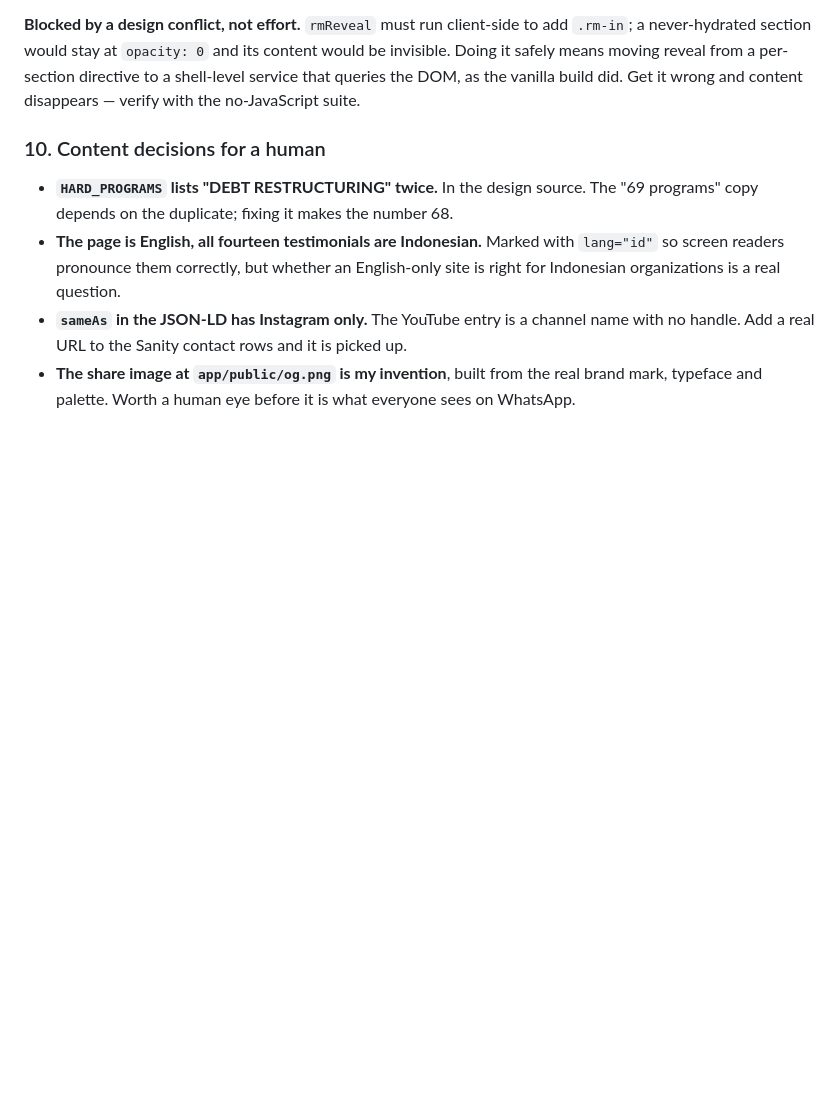
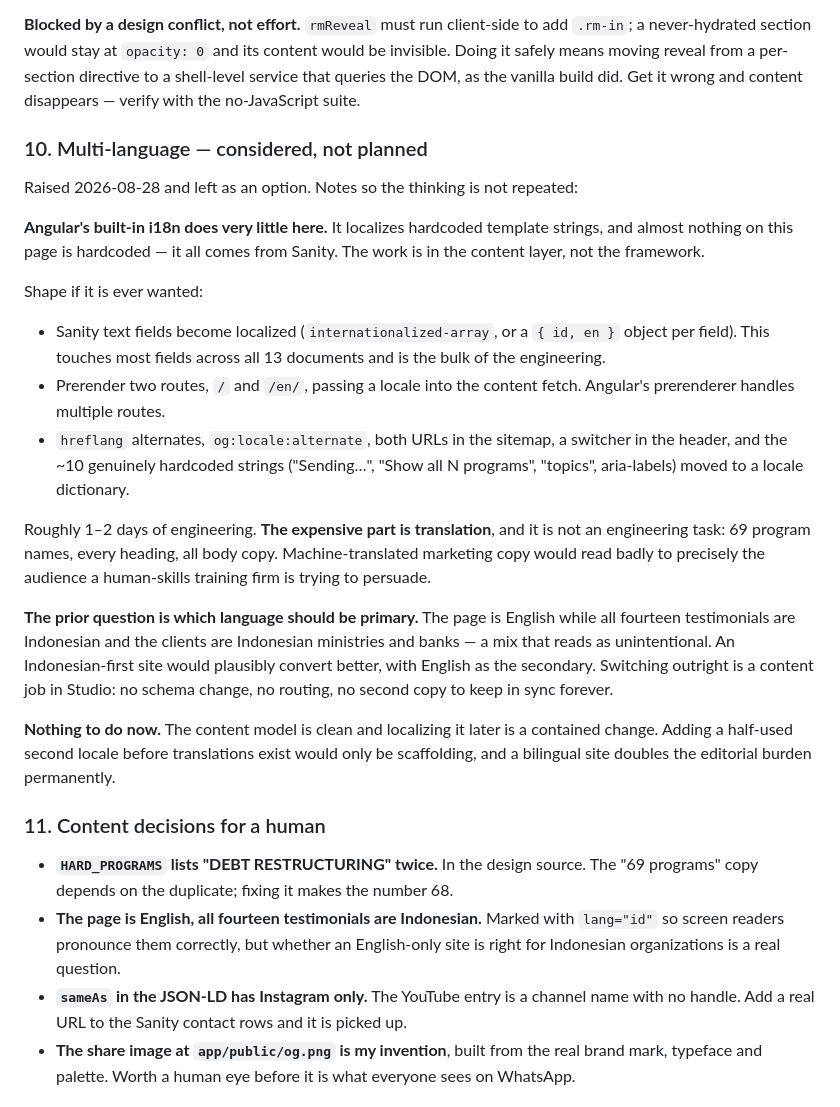
Before and after one commit to marceltielman/rumahmanusia, a Markdown page: .claude/tasks/todo-launch-remaining.md, the part around the change. Drawn GitHub-style; blank space fills up the shorter version.

Commit message:
Record the multi-language option and why nothing is being built
Sounded out, not planned. Captures that Angular's i18n does little here because
the content is all in Sanity, that the expensive part is translation rather than
engineering, and that the prior question is which language should be primary —
the page is English while every testimonial is Indonesian.

Co-Authored-By: Claude Opus 5 (1M context) <noreply@anthropic.com>

```diff
--- a/.claude/tasks/todo-launch-remaining.md
+++ b/.claude/tasks/todo-launch-remaining.md
@@ -112,7 +112,43 @@ would be invisible. Doing it safely means moving reveal from a per-section
 directive to a shell-level service that queries the DOM, as the vanilla build
 did. Get it wrong and content disappears — verify with the no-JavaScript suite.
 
-### 10. Content decisions for a human
+### 10. Multi-language — considered, not planned
+
+Raised 2026-08-28 and left as an option. Notes so the thinking is not repeated:
+
+**Angular's built-in i18n does very little here.** It localizes hardcoded
+template strings, and almost nothing on this page is hardcoded — it all comes
+from Sanity. The work is in the content layer, not the framework.
+
+Shape if it is ever wanted:
+
+- Sanity text fields become localized (`internationalized-array`, or a
+  `{ id, en }` object per field). This touches most fields across all 13
+  documents and is the bulk of the engineering.
+- Prerender two routes, `/` and `/en/`, passing a locale into the content fetch.
+  Angular's prerenderer handles multiple routes.
+- `hreflang` alternates, `og:locale:alternate`, both URLs in the sitemap, a
+  switcher in the header, and the ~10 genuinely hardcoded strings ("Sending…",
+  "Show all N programs", "topics", aria-labels) moved to a locale dictionary.
+
+Roughly 1–2 days of engineering. **The expensive part is translation**, and it
+is not an engineering task: 69 program names, every heading, all body copy.
+Machine-translated marketing copy would read badly to precisely the audience a
+human-skills training firm is trying to persuade.
+
+**The prior question is which language should be primary.** The page is English
+while all fourteen testimonials are Indonesian and the clients are Indonesian
+ministries and banks — a mix that reads as unintentional. An Indonesian-first
+site would plausibly convert better, with English as the secondary. Switching
+outright is a content job in Studio: no schema change, no routing, no second
+copy to keep in sync forever.
+
+**Nothing to do now.** The content model is clean and localizing it later is a
+contained change. Adding a half-used second locale before translations exist
+would only be scaffolding, and a bilingual site doubles the editorial burden
+permanently.
+
+### 11. Content decisions for a human
 
 - **`HARD_PROGRAMS` lists "DEBT RESTRUCTURING" twice.** In the design source.
   The "69 programs" copy depends on the duplicate; fixing it makes the number 68.
```
